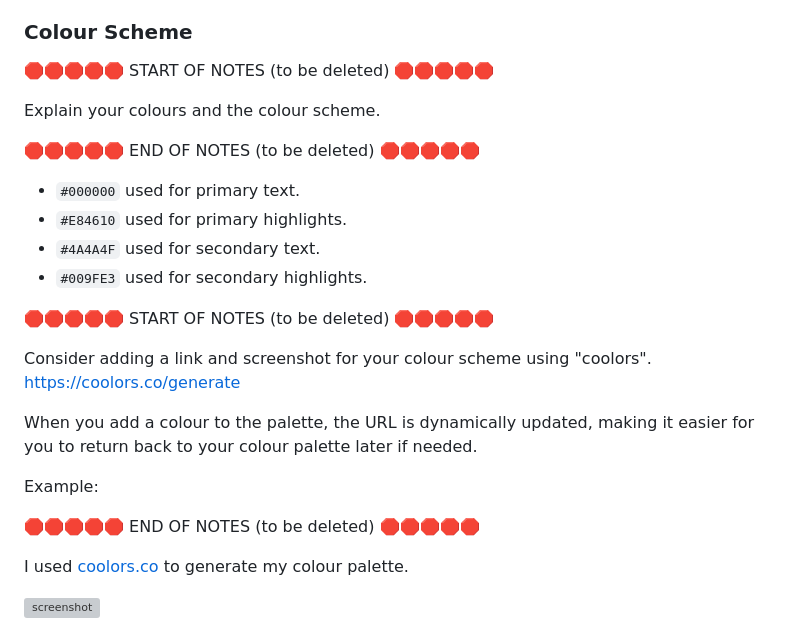
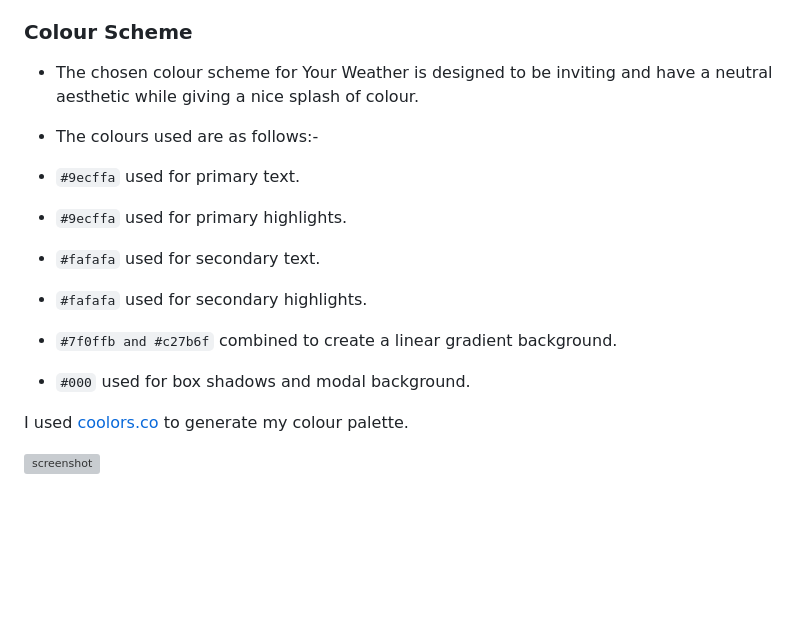
Before and after one commit to boderg/your-weather, a Markdown page: README.md, the part around the change. GitHub-like rendering; blank space fills up the shorter version; grey boxes are pictures that could not be loaded.

Commit message:
Add a color scheme description to readme

```diff
--- a/README.md
+++ b/README.md
@@ -24,27 +24,15 @@ Below are two mockup images of the Your Weather website created using the "Am I
 
 ### Colour Scheme
 
-🛑🛑🛑🛑🛑 START OF NOTES (to be deleted) 🛑🛑🛑🛑🛑
+- The chosen colour scheme for Your Weather is designed to be inviting and have a neutral aesthetic while giving a nice splash of colour.
+- The colours used are as follows:-
 
-Explain your colours and the colour scheme.
-
-🛑🛑🛑🛑🛑 END OF NOTES (to be deleted) 🛑🛑🛑🛑🛑
-
-- `#000000` used for primary text.
-- `#E84610` used for primary highlights.
-- `#4A4A4F` used for secondary text.
-- `#009FE3` used for secondary highlights.
-
-🛑🛑🛑🛑🛑 START OF NOTES (to be deleted) 🛑🛑🛑🛑🛑
-
-Consider adding a link and screenshot for your colour scheme using "coolors".
-https://coolors.co/generate
-
-When you add a colour to the palette, the URL is dynamically updated, making it easier for you to return back to your colour palette later if needed.
-
-Example:
-
-🛑🛑🛑🛑🛑 END OF NOTES (to be deleted) 🛑🛑🛑🛑🛑
+- `#9ecffa` used for primary text.
+- `#9ecffa` used for primary highlights.
+- `#fafafa` used for secondary text.
+- `#fafafa` used for secondary highlights.
+- `#7f0ffb and #c27b6f` combined to create a linear gradient background.
+- `#000` used for box shadows and modal background.
 
 I used [coolors.co](https://coolors.co/e84610-009fe3-4a4a4f-445261-d63649-e6ecf0-000000) to generate my colour palette.
 
```
